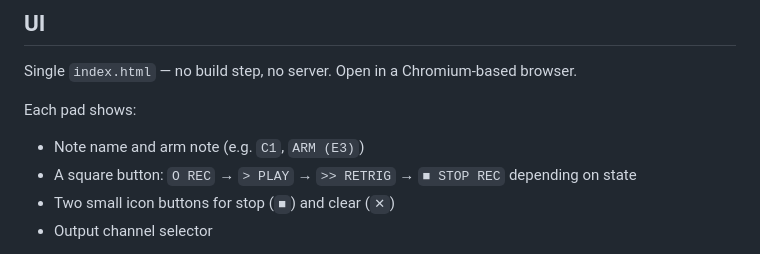
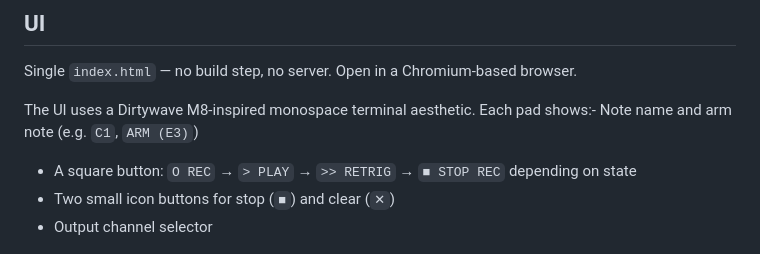
Before and after one commit to ptsefton/smplbag, a Markdown page: README.md, the part around the change. Drawn GitHub-style.

```diff
--- a/README.md
+++ b/README.md
@@ -53,9 +53,7 @@ On the M8 the plan is then resample each section back into a new instrument and
 
 Single `index.html` — no build step, no server. Open in a Chromium-based browser.
 
-
-Each pad shows:
-- Note name and arm note (e.g. `C1`, `ARM (E3)`)
+The UI uses a Dirtywave M8-inspired monospace terminal aesthetic. Each pad shows:- Note name and arm note (e.g. `C1`, `ARM (E3)`)
 - A square button: `O REC` → `> PLAY` → `>> RETRIG` → `■ STOP REC` depending on state
 - Two small icon buttons for stop (`■`) and clear (`✕`)
 - Output channel selector
```
